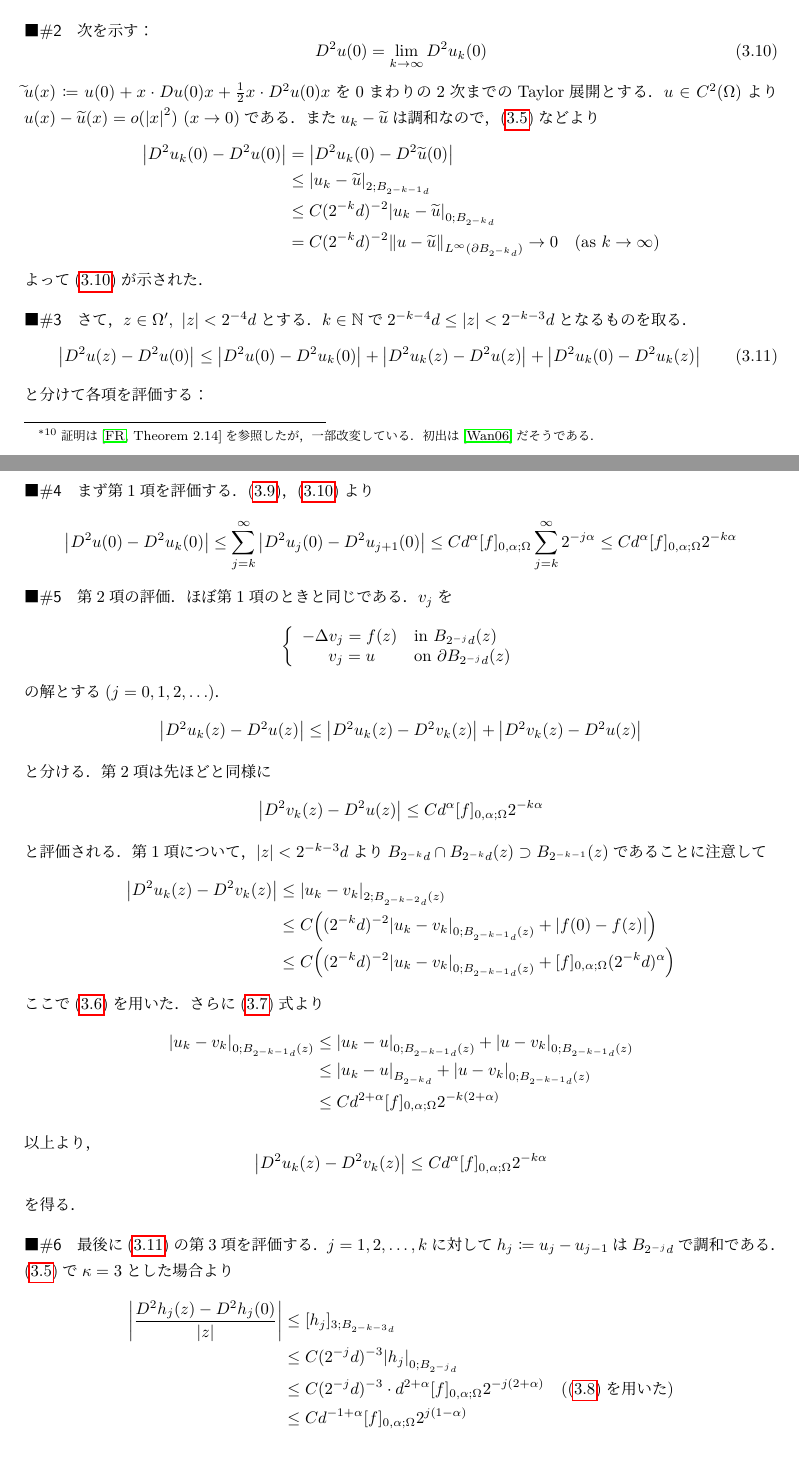
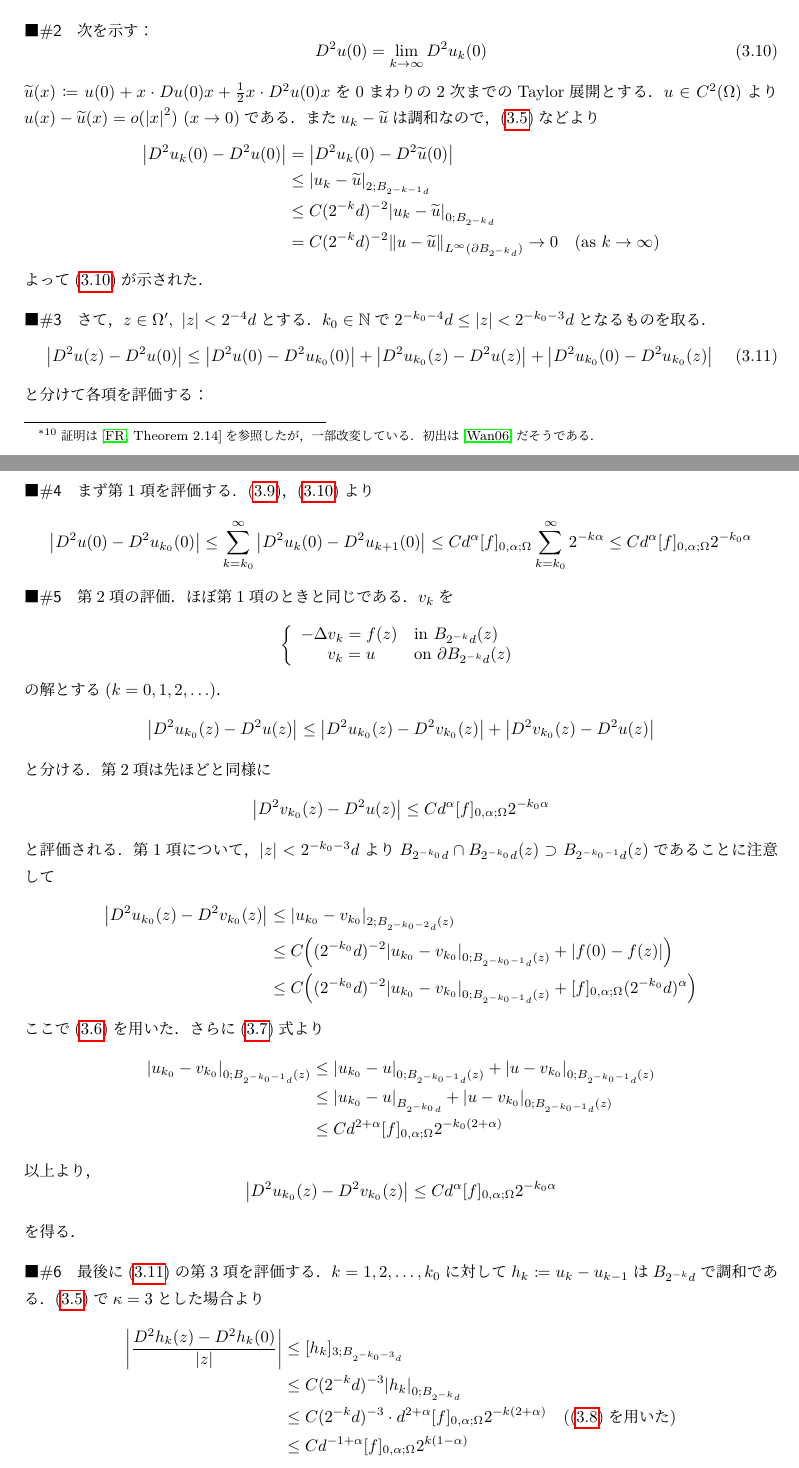
Before and after one commit to takj-unci/pde_notes, a LaTeX document (pde_notes.tex): two parts of pages 33 and 34 of 36, joined at a grey line, cut so that both start at the same text. Compiled offline with LuaLaTeX.

Commit message:
under edit

```diff
--- a/pde_notes.tex
+++ b/pde_notes.tex
@@ -1528,7 +1528,7 @@ Harnackの不等式よりoscillation decay\footnote{oscillationは\textipa{/\'as
     \begin{equation}
         D^2u(0)=\lim_{k\to\infty}D^2 u_k(0)\label{eq:laplacian_schauder_4}
     \end{equation}
-    $\widetilde{}{u}(x)\coloneq u(0)+x\cdot Du(0)x+\frac{1}{2}x\cdot D^2u(0)x$を$0$まわりの2次までのTaylor展開とする．$u\in C^2(\Om)$より$u(x)-\widetilde{u}(x)=o(\abs{x}^2)\ (x\to0)$である．また$u_k-\widetilde{u}$は調和なので，\eqref{eq:harmonic_int_estimate}などより
+    $\widetilde{u}(x)\coloneq u(0)+x\cdot Du(0)x+\frac{1}{2}x\cdot D^2u(0)x$を$0$まわりの2次までのTaylor展開とする．$u\in C^2(\Om)$より$u(x)-\widetilde{u}(x)=o(\abs{x}^2)\ (x\to0)$である．また$u_k-\widetilde{u}$は調和なので，\eqref{eq:harmonic_int_estimate}などより
     \begin{align}
         \abs{D^2u_k(0)-D^2u(0)}&=\abs{D^2u_k(0)-D^2\widetilde{u}(0)}\\
         &\leq \abs{u_k-\widetilde{u}}_{2;B_{2^{-k-1}d}}\\
@@ -1537,63 +1537,63 @@ Harnackの不等式よりoscillation decay\footnote{oscillationは\textipa{/\'as
     \end{align}
     よって\eqref{eq:laplacian_schauder_4}が示された．
 
-    \paragraph*{\#3}さて，$z\in \Om',\ \abs{z}<2^{-4}d$とする．$k\in\Nset$で$2^{-k-4}d\leq \abs{z}<2^{-k-3}d$となるものを取る．
-    \begin{equation}
-        \abs{D^2u(z)-D^2u(0)}\leq \abs{D^2 u(0)-D^2u_k(0)}+\abs{D^2u_k(z)-D^2u(z)}+\abs{D^2u_k(0)-D^2u_k(z)}\label{eq:laplacian_schauder_5}
+    \paragraph*{\#3}さて，$z\in \Om',\ \abs{z}<2^{-4}d$とする．$k_0\in\Nset$で$2^{-k_0-4}d\leq \abs{z}<2^{-k_0-3}d$となるものを取る．
+    \begin{equation}
+        \abs{D^2u(z)-D^2u(0)}\leq \abs{D^2 u(0)-D^2u_{k_0}(0)}+\abs{D^2u_{k_0}(z)-D^2u(z)}+\abs{D^2u_{k_0}(0)-D^2u_{k_0}(z)}\label{eq:laplacian_schauder_5}
     \end{equation}
     と分けて各項を評価する：
 
     \paragraph*{\#4}まず第1項を評価する．\eqref{eq:laplacian_schauder_3}，\eqref{eq:laplacian_schauder_4}より
     \begin{equation}
-        \abs{D^2u(0)-D^2u_k(0)}\leq \sum_{j=k}^\infty\abs{D^2u_j(0)-D^2u_{j+1}(0)}\leq Cd^\alpha [f]_{0,\alpha;\Om}\sum_{j=k}^\infty 2^{-j\alpha}\leq Cd^\alpha [f]_{0,\alpha;\Om}2^{-k\alpha }
-    \end{equation}
-    \paragraph*{\#5}第2項の評価．ほぼ第1項のときと同じである．$v_j$を
+        \abs{D^2u(0)-D^2u_{k_0}(0)}\leq \sum_{k=k_0}^\infty\abs{D^2u_k(0)-D^2u_{k+1}(0)}\leq Cd^\alpha [f]_{0,\alpha;\Om}\sum_{k=k_{0}}^\infty 2^{-k\alpha}\leq Cd^\alpha [f]_{0,\alpha;\Om}2^{-k_0\alpha }
+    \end{equation}
+    \paragraph*{\#5}第2項の評価．ほぼ第1項のときと同じである．$v_k$を
     \begin{equation}
         \left\{
             \begin{array}{rl}
-                -\Delta v_j = f(z) & \text{in $B_{2^{-j}d}(z)$}\\
-                v_j=u\quad\  & \text{on $\partial B_{2^{-j}d}(z)$}
+                -\Delta v_k = f(z) & \text{in $B_{2^{-k}d}(z)$}\\
+                v_k=u\quad\  & \text{on $\partial B_{2^{-k}d}(z)$}
             \end{array}
         \right.
     \end{equation}
-    の解とする($j=0,1,2,\ldots$)．
-    \begin{equation}
-        \abs{D^2u_k(z)-D^2u(z)}\leq \abs{D^2u_k(z)-D^2v_k(z)}+\abs{D^2v_k(z)-D^2u(z)}
+    の解とする($k=0,1,2,\ldots$)．
+    \begin{equation}
+        \abs{D^2u_{k_0}(z)-D^2u(z)}\leq \abs{D^2u_{k_0}(z)-D^2v_{k_0}(z)}+\abs{D^2v_{k_0}(z)-D^2u(z)}
     \end{equation}
     と分ける．第2項は先ほどと同様に
     \begin{equation}
-        \abs{D^2v_k(z)-D^2u(z)}\leq Cd^{\alpha}[f]_{0,\alpha;\Om}2^{-k\alpha}
-    \end{equation}
-    と評価される．第1項について，$\abs{z}<2^{-k-3}d$より$B_{2^{-k}d}\cap B_{2^{-k}d}(z)\supset B_{2^{-k-1}}(z)$であることに注意して
-    \begin{align}
-        \abs{D^2u_k(z)-D^2v_k(z)}&\leq \abs{u_k-v_k}_{2;B_{2^{-k-2}d}(z)}\\
-        &\leq C\qty((2^{-k}d)^{-2}\abs{u_k-v_k}_{0;B_{2^{-k-1}d}(z)}+\abs{f(0)-f(z)})\\
-        &\leq C\qty((2^{-k}d)^{-2}\abs{u_k-v_k}_{0;B_{2^{-k-1}d}(z)}+[f]_{0,\alpha;\Om}(2^{-k}d)^{\alpha})
+        \abs{D^2v_{k_0}(z)-D^2u(z)}\leq Cd^{\alpha}[f]_{0,\alpha;\Om}2^{-k_0\alpha}
+    \end{equation}
+    と評価される．第1項について，$\abs{z}<2^{-k_0-3}d$より$B_{2^{-k_0}d}\cap B_{2^{-k_0}d}(z)\supset B_{2^{-k_0-1}d}(z)$であることに注意して
+    \begin{align}
+        \abs{D^2u_{k_0}(z)-D^2v_{k_0}(z)}&\leq \abs{u_{k_0}-v_{k_0}}_{2;B_{2^{-k_0-2}d}(z)}\\
+        &\leq C\qty((2^{-k_0}d)^{-2}\abs{u_{k_0}-v_{k_0}}_{0;B_{2^{-k_0-1}d}(z)}+\abs{f(0)-f(z)})\\
+        &\leq C\qty((2^{-k_0}d)^{-2}\abs{u_{k_0}-v_{k_0}}_{0;B_{2^{-k_0-1}d}(z)}+[f]_{0,\alpha;\Om}(2^{-k_0}d)^{\alpha})
     \end{align}
     ここで\eqref{eq:const_poisson_int_estimate}を用いた．さらに\eqref{eq:laplacian_schauder_1}式より
     \begin{align}
-        \abs{u_k-v_k}_{0;B_{2^{-k-1}d}(z)}&\leq \abs{u_k-u}_{0;B_{2^{-k-1}d}(z)}+\abs{u-v_k}_{0;B_{2^{-k-1}d}(z)}\\
-        &\leq \abs{u_k-u}_{B_{2^{-k}d}}+\abs{u-v_k}_{0;B_{2^{-k-1}d}(z)}\\
-        &\leq Cd^{2+\alpha}[f]_{0,\alpha;\Om}2^{-k(2+\alpha)}
+        \abs{u_{k_0}-v_{k_0}}_{0;B_{2^{-k_0-1}d}(z)}&\leq \abs{u_{k_0}-u}_{0;B_{2^{-k_0-1}d}(z)}+\abs{u-v_{k_0}}_{0;B_{2^{-k_0-1}d}(z)}\\
+        &\leq \abs{u_{k_0}-u}_{B_{2^{-k_0}d}}+\abs{u-v_{k_0}}_{0;B_{2^{-k_0-1}d}(z)}\\
+        &\leq Cd^{2+\alpha}[f]_{0,\alpha;\Om}2^{-k_0(2+\alpha)}
     \end{align}
     以上より，
     \begin{equation}
-        \abs{D^2u_k(z)-D^2v_k(z)}\leq Cd^{\alpha}[f]_{0,\alpha;\Om}2^{-k\alpha}
+        \abs{D^2u_{k_0}(z)-D^2v_{k_0}(z)}\leq Cd^{\alpha}[f]_{0,\alpha;\Om}2^{-k_0\alpha}
     \end{equation}
     を得る．
 
-    \paragraph{\#6}最後に\eqref{eq:laplacian_schauder_5}の第3項を評価する．$j=1,2,\ldots,k$に対して$h_j\coloneq u_j-u_{j-1}$は$B_{2^{-j}d}$で調和である．\eqref{eq:harmonic_int_estimate}で$\kappa=3$とした場合より
-    \begin{align}
-        \abs{\frac{D^2h_j(z)-D^2h_j(0)}{\abs{z}}}&\leq [h_{j}]_{3;B_{2^{-k-3}d}}\\
-        &\leq C(2^{-j}d)^{-3}\abs{h_j}_{0;B_{2^{-j}d}}\\
-        &\leq C(2^{-j}d)^{-3}\cdot d^{2+\alpha}[f]_{0,\alpha;\Om}2^{-j(2+\alpha)}\quad (\text{\eqref{eq:laplacian_schauder_2}を用いた})\\
-        &\leq Cd^{-1+\alpha}[f]_{0,\alpha;\Om}2^{j(1-\alpha)}
+    \paragraph{\#6}最後に\eqref{eq:laplacian_schauder_5}の第3項を評価する．$k=1,2,\ldots,k_0$に対して$h_k\coloneq u_k-u_{k-1}$は$B_{2^{-k}d}$で調和である．\eqref{eq:harmonic_int_estimate}で$\kappa=3$とした場合より
+    \begin{align}
+        \abs{\frac{D^2h_k(z)-D^2h_k(0)}{\abs{z}}}&\leq [h_{k}]_{3;B_{2^{-k_0-3}d}}\\
+        &\leq C(2^{-k}d)^{-3}\abs{h_k}_{0;B_{2^{-k}d}}\\
+        &\leq C(2^{-k}d)^{-3}\cdot d^{2+\alpha}[f]_{0,\alpha;\Om}2^{-k(2+\alpha)}\quad (\text{\eqref{eq:laplacian_schauder_2}を用いた})\\
+        &\leq Cd^{-1+\alpha}[f]_{0,\alpha;\Om}2^{k(1-\alpha)}
     \end{align}
     となる．したがって
     \begin{align}
-        \abs{D^2u_k(z)-D^2u_k(0)}&\leq \abs{D^2u_0(z)-D^2u_0(0)}+\sum_{j=1}^k\abs{D^2h_j(z)-D^2h_j(0)}\\
-        &\leq \abs{D^2u_0(z)-D^2u_0(0)}+Cd^{-1+\alpha}[f]_{0,\alpha;\Om}\abs{z}\sum_{j=1}^k2^{j(1-\alpha)}\\
-        &\leq\abs{D^2u_0(z)-D^2u_0(0)}+Cd^{-1+\alpha}[f]_{0,\alpha;\Om}\abs{z}2^{k(1-\alpha)}
+        \abs{D^2u_{k_0}(z)-D^2u_{k_0}(0)}&\leq \abs{D^2u_0(z)-D^2u_0(0)}+\sum_{k=1}^{k_0}\abs{D^2h_k(z)-D^2h_k(0)}\\
+        &\leq \abs{D^2u_0(z)-D^2u_0(0)}+Cd^{-1+\alpha}[f]_{0,\alpha;\Om}\abs{z}\sum_{k=1}^{k_0}2^{k(1-\alpha)}\\
+        &\leq\abs{D^2u_0(z)-D^2u_0(0)}+Cd^{-1+\alpha}[f]_{0,\alpha;\Om}\abs{z}2^{k_0(1-\alpha)}
     \end{align}
     また，$w=u_0-(2n)^{-1}f(0)(\abs{x}^2-d^2)$とおくと$-\Delta w=0\inn B_d,\ w=u_0\on \partial B_d$かつ$D^3u_0=D^3w$である．よって
     \begin{equation}
```
Also changed, not shown: pde_notes.pdf, pde_notes.tex (6 more changed lines).
